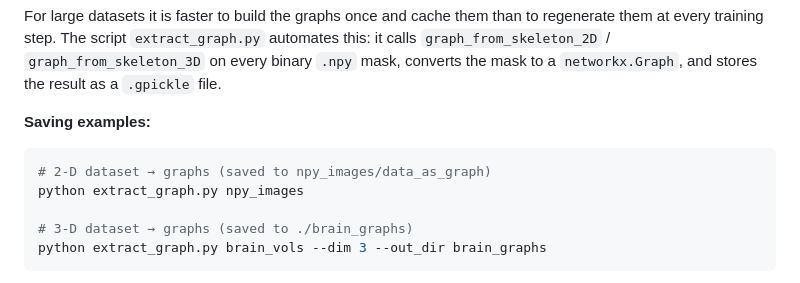
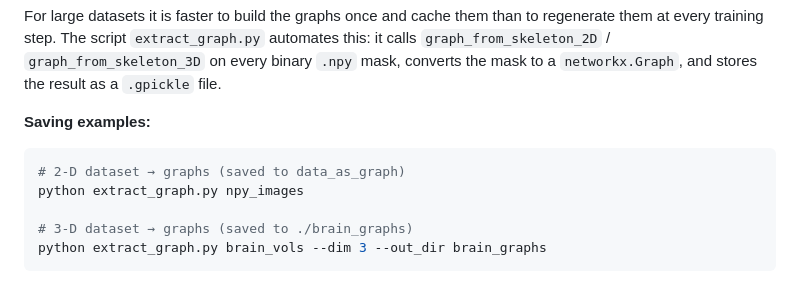
Before and after one commit to NeuraVisionLab/CAPE, a Markdown page: README.md, the part around the change. Drawn GitHub-style.

````diff
--- a/README.md
+++ b/README.md
@@ -51,7 +51,7 @@ For large datasets it is faster to build the graphs once and cache them than to
 
 **Saving examples:**
 ```bash
-# 2-D dataset → graphs (saved to npy_images/data_as_graph)
+# 2-D dataset → graphs (saved to data_as_graph)
 python extract_graph.py npy_images
 
 # 3-D dataset → graphs (saved to ./brain_graphs)
````
